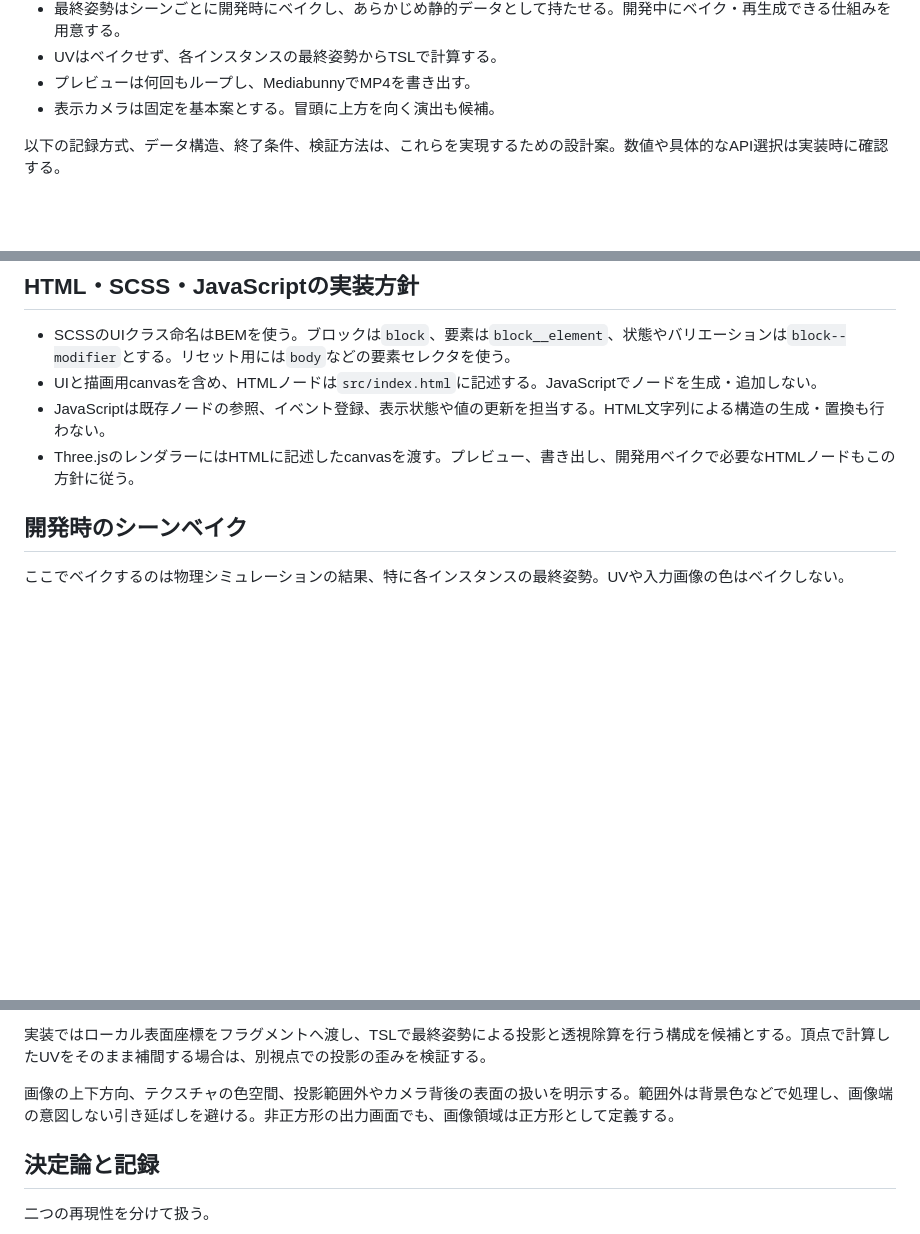
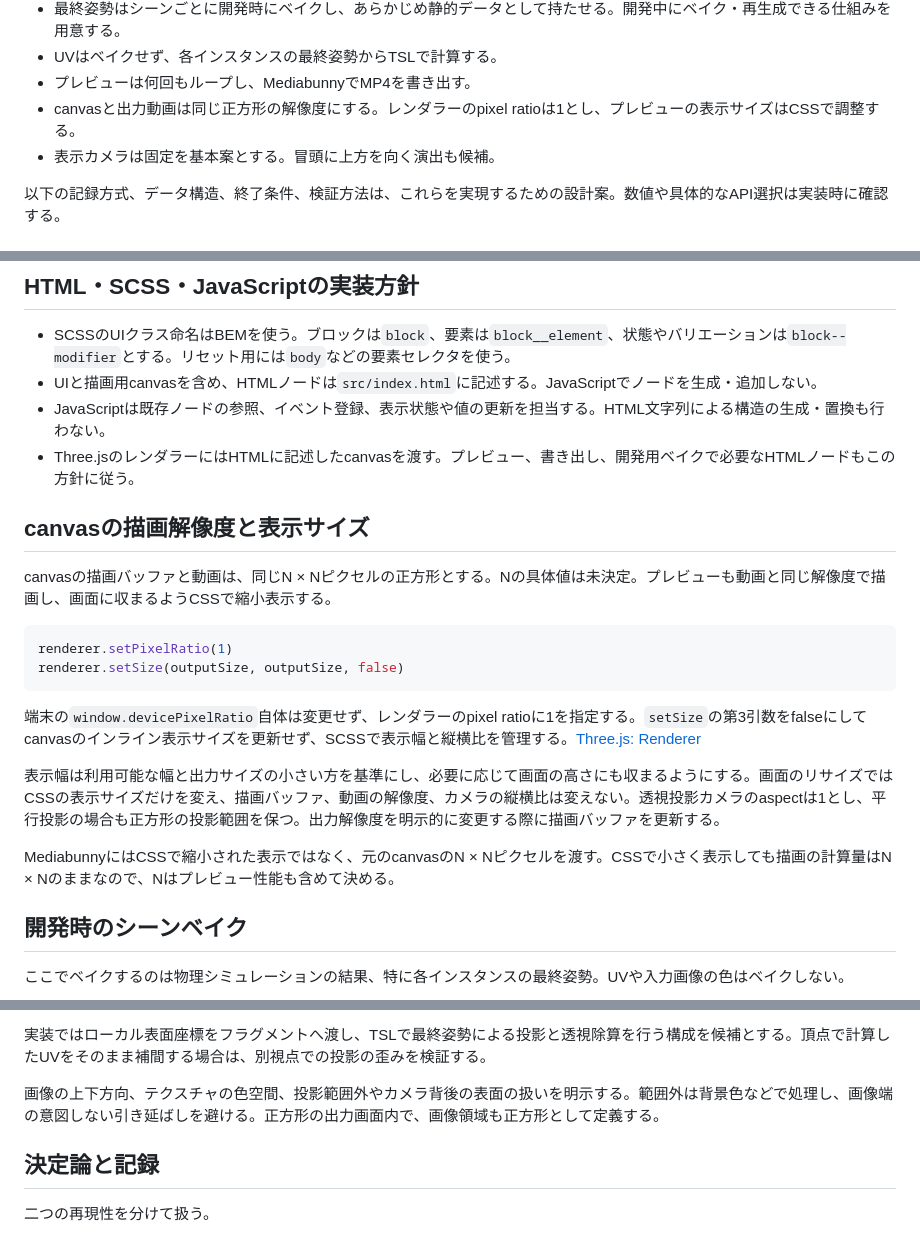
Before and after one commit to novogrammer/deterministic-replay, a Markdown page: docs/design.md, 3 parts joined by grey strips. Drawn GitHub-style; blank space fills up the shorter version.

Commit message:
canvasの仕様を決める

````diff
--- a/docs/design.md
+++ b/docs/design.md
@@ -22,6 +22,7 @@
 - 最終姿勢はシーンごとに開発時にベイクし、あらかじめ静的データとして持たせる。開発中にベイク・再生成できる仕組みを用意する。
 - UVはベイクせず、各インスタンスの最終姿勢からTSLで計算する。
 - プレビューは何回もループし、MediabunnyでMP4を書き出す。
+- canvasと出力動画は同じ正方形の解像度にする。レンダラーのpixel ratioは1とし、プレビューの表示サイズはCSSで調整する。
 - 表示カメラは固定を基本案とする。冒頭に上方を向く演出も候補。
 
 以下の記録方式、データ構造、終了条件、検証方法は、これらを実現するための設計案。数値や具体的なAPI選択は実装時に確認する。
@@ -57,6 +58,21 @@ TSLを使用するレンダラーはWebGPURendererを第一候補とする。対
 - UIと描画用canvasを含め、HTMLノードは`src/index.html`に記述する。JavaScriptでノードを生成・追加しない。
 - JavaScriptは既存ノードの参照、イベント登録、表示状態や値の更新を担当する。HTML文字列による構造の生成・置換も行わない。
 - Three.jsのレンダラーにはHTMLに記述したcanvasを渡す。プレビュー、書き出し、開発用ベイクで必要なHTMLノードもこの方針に従う。
+
+## canvasの描画解像度と表示サイズ
+
+canvasの描画バッファと動画は、同じN × Nピクセルの正方形とする。Nの具体値は未決定。プレビューも動画と同じ解像度で描画し、画面に収まるようCSSで縮小表示する。
+
+```ts
+renderer.setPixelRatio(1)
+renderer.setSize(outputSize, outputSize, false)
+```
+
+端末の`window.devicePixelRatio`自体は変更せず、レンダラーのpixel ratioに1を指定する。`setSize`の第3引数をfalseにしてcanvasのインライン表示サイズを更新せず、SCSSで表示幅と縦横比を管理する。[Three.js: Renderer](https://threejs.org/docs/pages/Renderer.html#setSize)
+
+表示幅は利用可能な幅と出力サイズの小さい方を基準にし、必要に応じて画面の高さにも収まるようにする。画面のリサイズではCSSの表示サイズだけを変え、描画バッファ、動画の解像度、カメラの縦横比は変えない。透視投影カメラのaspectは1とし、平行投影の場合も正方形の投影範囲を保つ。出力解像度を明示的に変更する際に描画バッファを更新する。
+
+MediabunnyにはCSSで縮小された表示ではなく、元のcanvasのN × Nピクセルを渡す。CSSで小さく表示しても描画の計算量はN × Nのままなので、Nはプレビュー性能も含めて決める。
 
 ## 開発時のシーンベイク
 
@@ -125,7 +141,7 @@ surfaceColor = sample(inputImage, uvImage)
 
 実装ではローカル表面座標をフラグメントへ渡し、TSLで最終姿勢による投影と透視除算を行う構成を候補とする。頂点で計算したUVをそのまま補間する場合は、別視点での投影の歪みを検証する。
 
-画像の上下方向、テクスチャの色空間、投影範囲外やカメラ背後の表面の扱いを明示する。範囲外は背景色などで処理し、画像端の意図しない引き延ばしを避ける。非正方形の出力画面でも、画像領域は正方形として定義する。
+画像の上下方向、テクスチャの色空間、投影範囲外やカメラ背後の表面の扱いを明示する。範囲外は背景色などで処理し、画像端の意図しない引き延ばしを避ける。正方形の出力画面内で、画像領域も正方形として定義する。
 
 ## 決定論と記録
 
````
Also changed, not shown: other parts of docs/design.md (+1 -0 lines).
